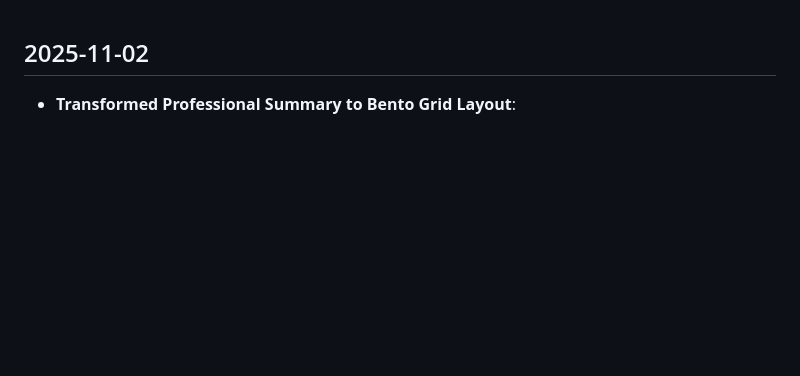
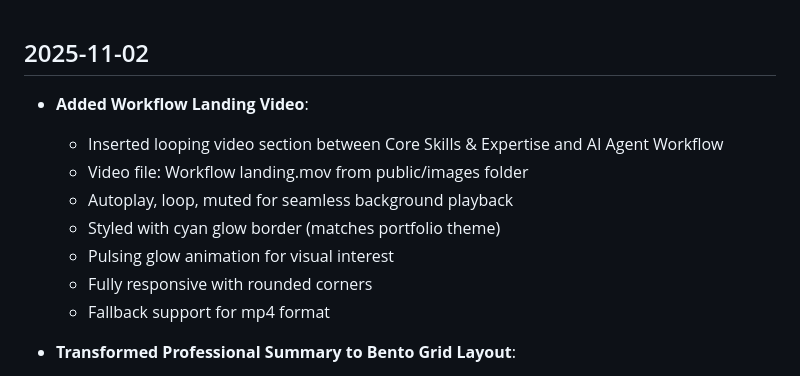
Before and after one commit to Janar2510/janar-kuusk-portfolio, a Markdown page: changelog.md, the part around the change. Rendered like a GitHub page; blank space fills up the shorter version.

Commit message:
Update documentation for workflow video addition

```diff
--- a/changelog.md
+++ b/changelog.md
@@ -1,4 +1,13 @@
 ## 2025-11-02
+- **Added Workflow Landing Video**:
+  - Inserted looping video section between Core Skills & Expertise and AI Agent Workflow
+  - Video file: Workflow landing.mov from public/images folder
+  - Autoplay, loop, muted for seamless background playback
+  - Styled with cyan glow border (matches portfolio theme)
+  - Pulsing glow animation for visual interest
+  - Fully responsive with rounded corners
+  - Fallback support for mp4 format
+
 - **Transformed Professional Summary to Bento Grid Layout**:
   - Restructured section to modern bento grid (4-column responsive layout)
   - Large story card (2x2 grid span), stats card (2x1), three highlight cards (1x1 each)
```
Also changed, not shown: DeploymentChecklist.md (+3 -0 lines).
